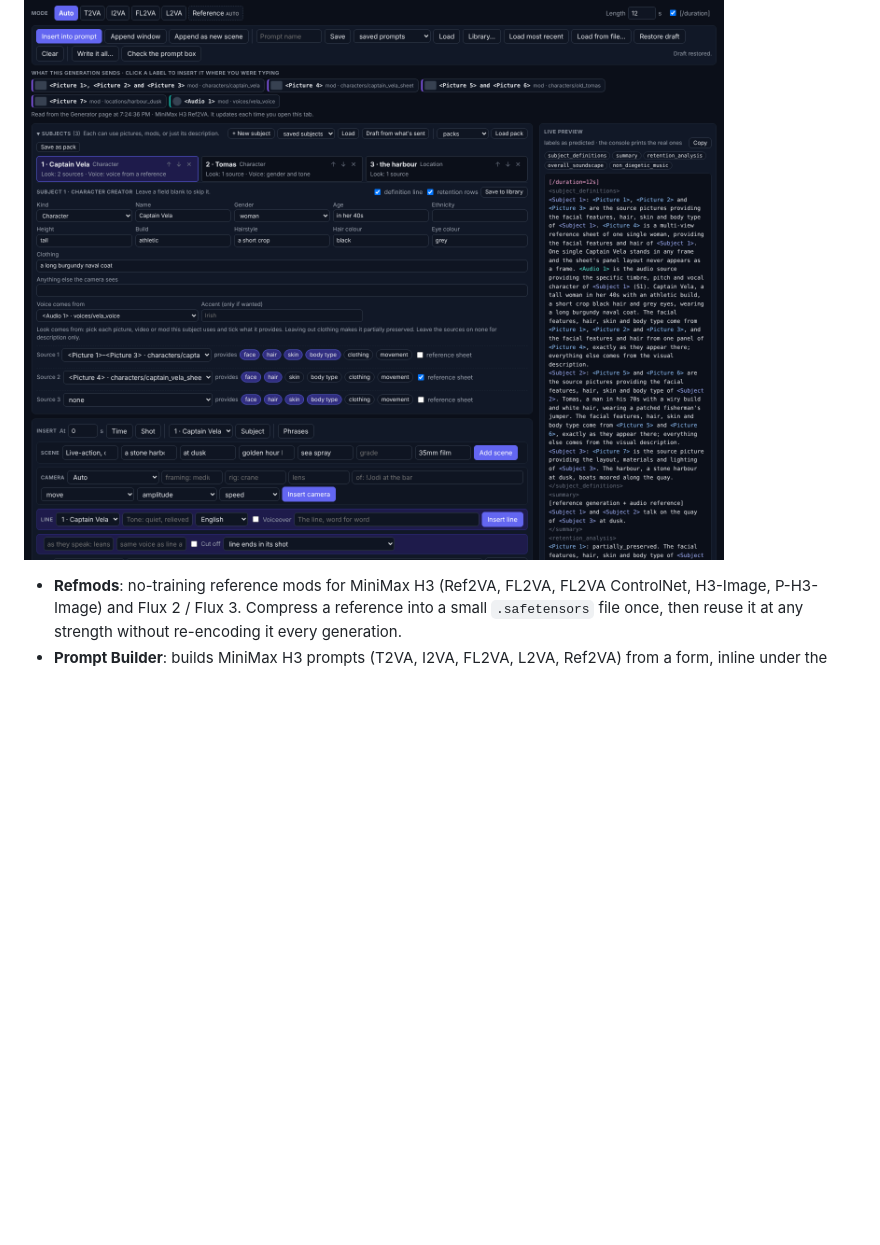
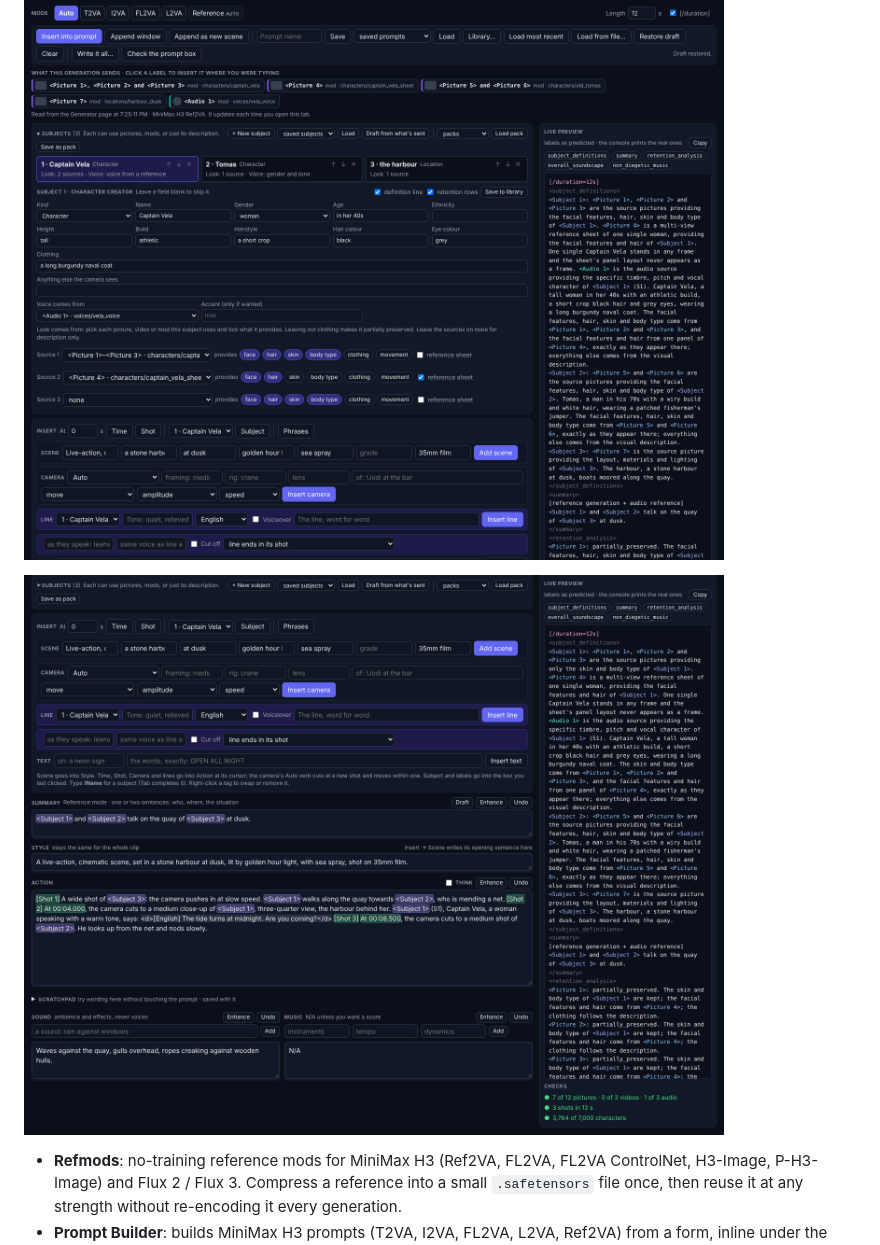
Before and after one commit to jedsdead/Refmods-Studio-For-WanGP, a Markdown page: README.md, the part around the change. Drawn GitHub-style; pictures changed too: docs/images/prompt-builder-2.png (added), docs/images/prompt-builder.png; blank space fills up the shorter version.

Commit message:
README: a second Prompt Builder screenshot with Subjects folded
Shows Insert, the writing boxes and the live preview. The first screenshot
is retaken with the subject's sources not overlapping, so its checks are
clean.

Co-Authored-By: Claude Opus 5.5 <noreply@anthropic.com>
Claude-Session: https://claude.ai/code/session_0123KGgU9tU2XdRroz7wWTxy

```diff
--- a/README.md
+++ b/README.md
@@ -4,6 +4,8 @@ Refmods and the MiniMax H3 Prompt Builder in one WanGP plugin, on one **Refmods
 The button at the right of each page's header opens it full screen; Esc goes back.
 
 ![The Prompt Builder](docs/images/prompt-builder.png)
+
+![The Prompt Builder with Subjects folded: Insert, the writing boxes and the live preview](docs/images/prompt-builder-2.png)
 
 - **Refmods**: no-training reference mods for MiniMax H3 (Ref2VA, FL2VA, FL2VA ControlNet, H3-Image, P-H3-Image)
   and Flux 2 / Flux 3. Compress a reference into a small `.safetensors` file once, then reuse it at any strength
```
